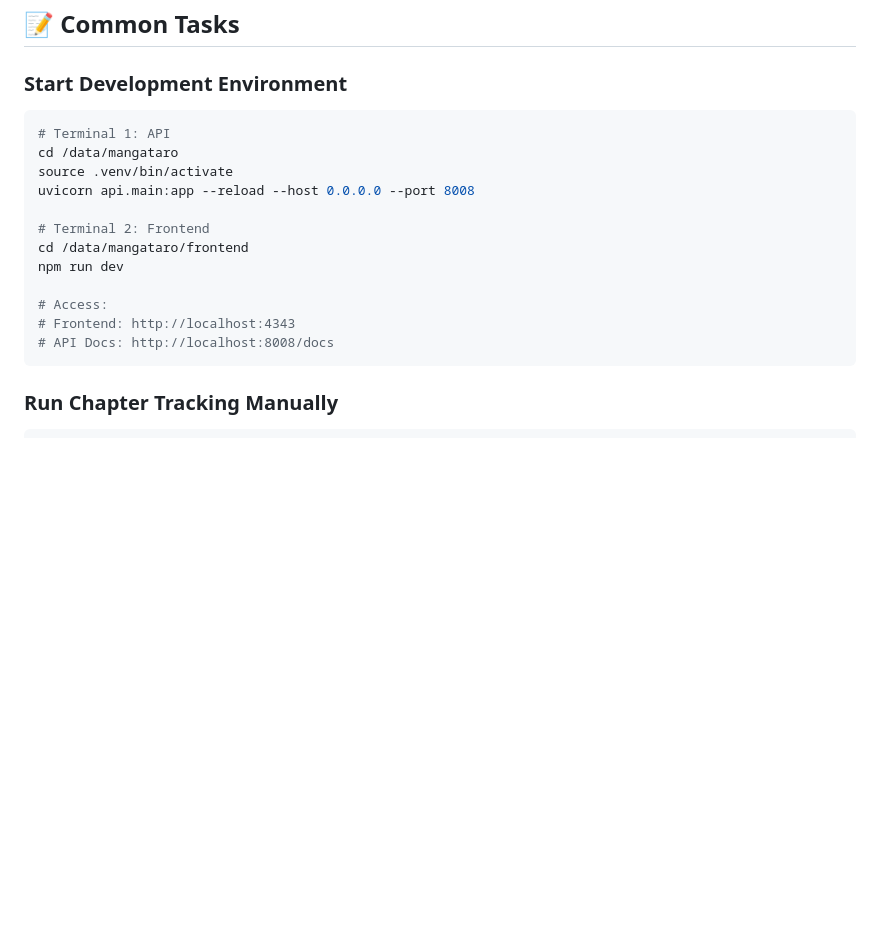
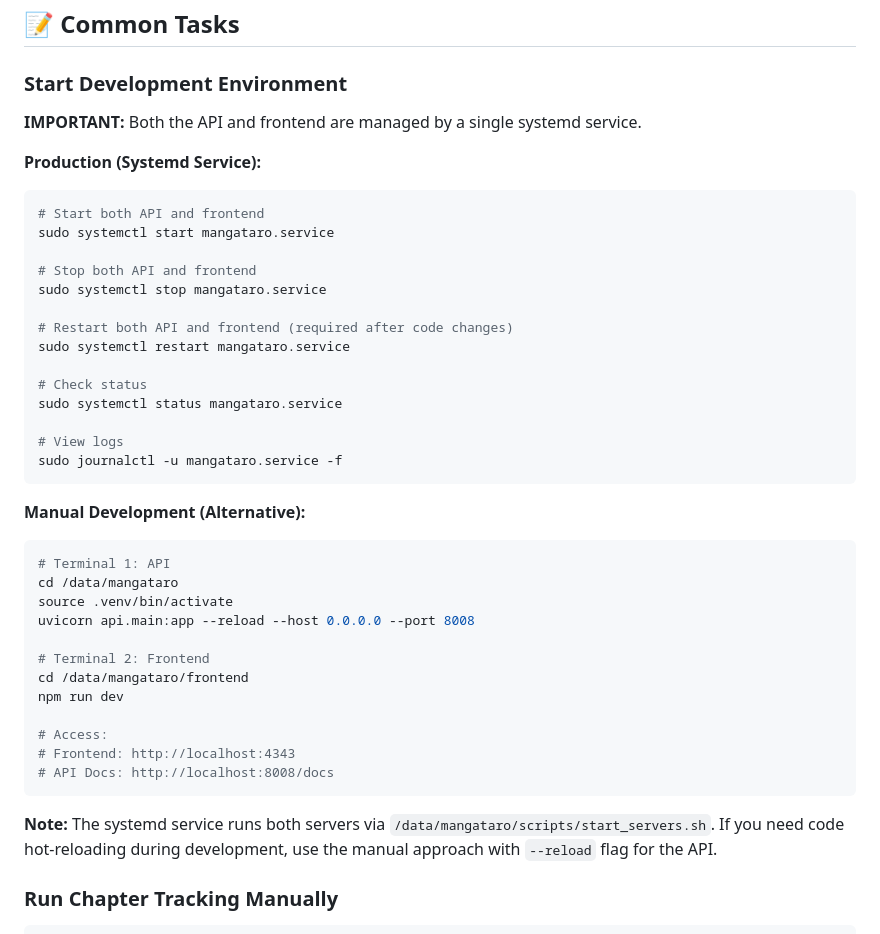
Before and after one commit to Zell0ss/mangataro, a Markdown page: CLAUDE.md, the part around one of its changes. GitHub-like rendering; blank space fills up the shorter version.

````diff
--- a/CLAUDE.md
+++ b/CLAUDE.md
@@ -685,6 +685,27 @@ This prevents HTTP timeouts and allows concurrent tracking.
 
 ### Start Development Environment
 
+**IMPORTANT:** Both the API and frontend are managed by a single systemd service.
+
+**Production (Systemd Service):**
+```bash
+# Start both API and frontend
+sudo systemctl start mangataro.service
+
+# Stop both API and frontend
+sudo systemctl stop mangataro.service
+
+# Restart both API and frontend (required after code changes)
+sudo systemctl restart mangataro.service
+
+# Check status
+sudo systemctl status mangataro.service
+
+# View logs
+sudo journalctl -u mangataro.service -f
+```
+
+**Manual Development (Alternative):**
 ```bash
 # Terminal 1: API
 cd /data/mangataro
@@ -699,6 +720,8 @@ npm run dev
 # Frontend: http://localhost:4343
 # API Docs: http://localhost:8008/docs
 ```
+
+**Note:** The systemd service runs both servers via `/data/mangataro/scripts/start_servers.sh`. If you need code hot-reloading during development, use the manual approach with `--reload` flag for the API.
 
 ### Run Chapter Tracking Manually
 
````
Also changed, not shown: other parts of CLAUDE.md (+32 -0 lines).
